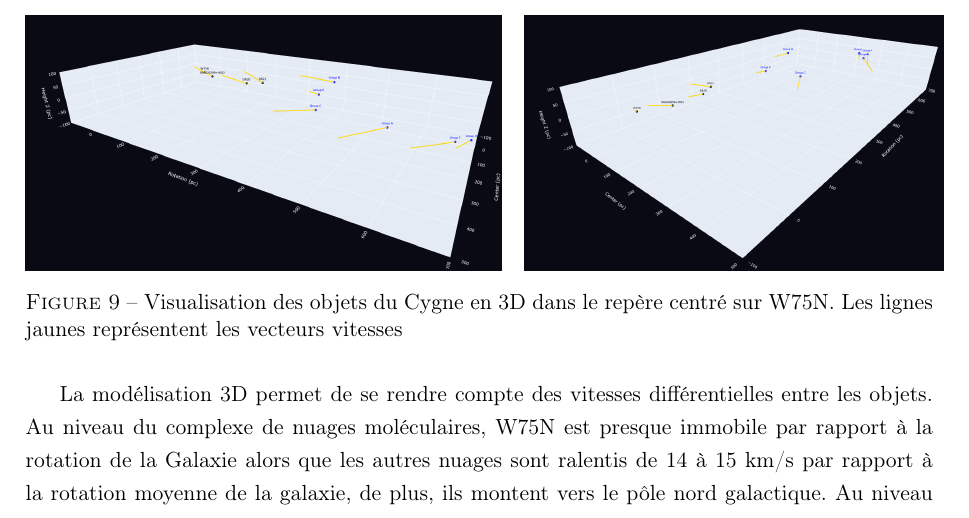
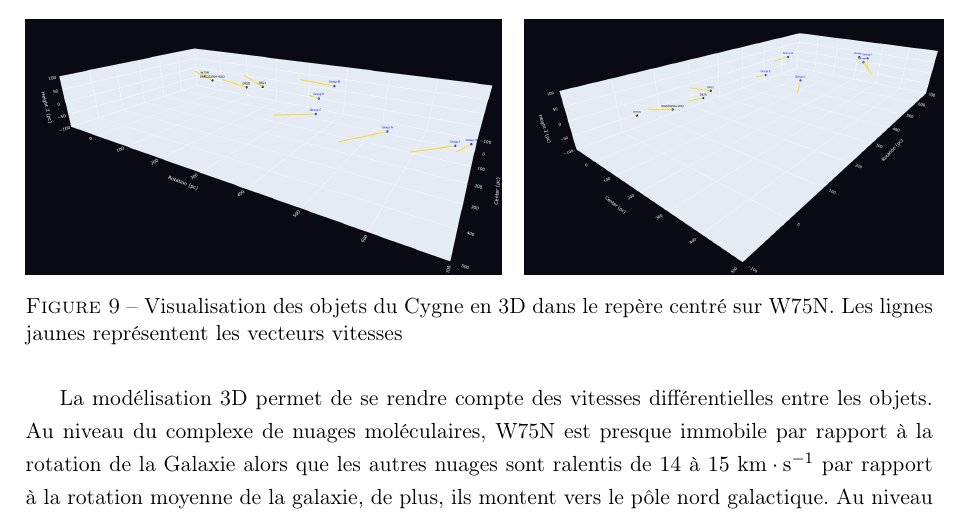
Before and after one commit to KyuriTaima/CygnusDynamics, a LaTeX paper (Rapport/Rapport de stage.tex): part of page 12 of 26, cut so that both start at the same text. Compiled offline with pdfLaTeX.

Commit message:
Overleaf Connect auto-sync [2026-06-14 14:15:56]

```diff
--- a/Rapport/Rapport de stage.tex
+++ b/Rapport/Rapport de stage.tex
@@ -349,7 +349,7 @@
 		\caption{Visualisation des objets du Cygne en 3D dans le repère centré sur W75N. Les lignes jaunes représentent les vecteurs vitesses}
 		\label{fig:3D_view}
 	\end{figure}
-	La modélisation 3D permet de se rendre compte des vitesses différentielles entre les objets. Au niveau du complexe de nuages moléculaires, W75N est presque immobile par rapport à la rotation de la Galaxie alors que les autres nuages sont ralentis de 14 à 15 km/s par rapport à la rotation moyenne de la galaxie, de plus, ils montent vers le pôle nord galactique. Au niveau du super-amas BEC, le groupe B est plus haut que les deux autres amas, mais les vitesses des groupes B et C sont similaires tandis que le groupe E a une vitesse beaucoup plus faible et dans une direction différente.
+	La modélisation 3D permet de se rendre compte des vitesses différentielles entre les objets. Au niveau du complexe de nuages moléculaires, W75N est presque immobile par rapport à la rotation de la Galaxie alors que les autres nuages sont ralentis de $14$ à $15 \ \mathrm{km\cdot s^{-1}}$ par rapport à la rotation moyenne de la galaxie, de plus, ils montent vers le pôle nord galactique. Au niveau du super-amas BEC, le groupe B est plus haut que les deux autres amas, mais les vitesses des groupes B et C sont similaires tandis que le groupe E a une vitesse beaucoup plus faible et dans une direction différente.
 
 	Connaissant les vitesses et les positions des objets, je suis en capacité de revenir dans le passé pour étudier la cinématique des objets du Cygne à différentes temporalités clés.
 
```
